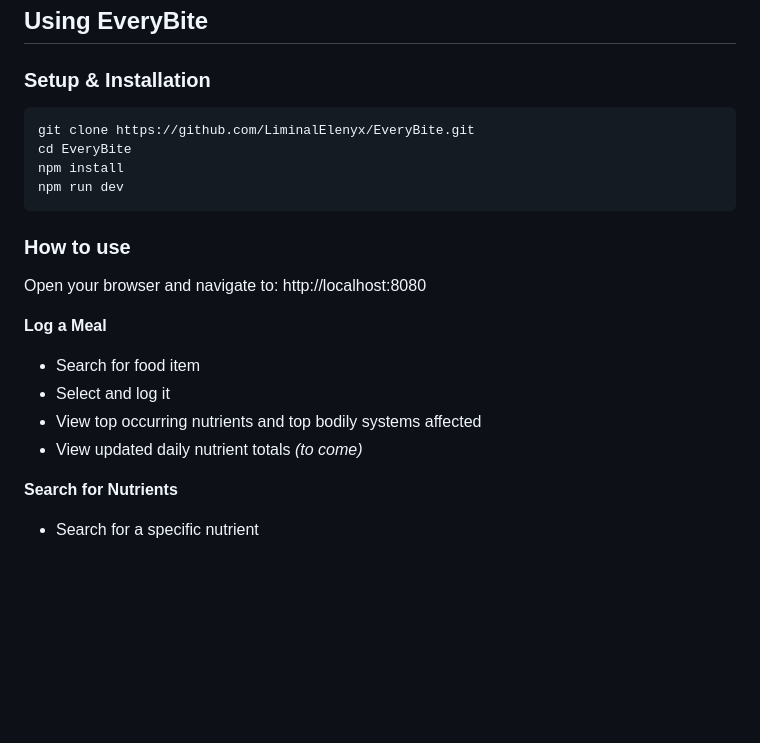
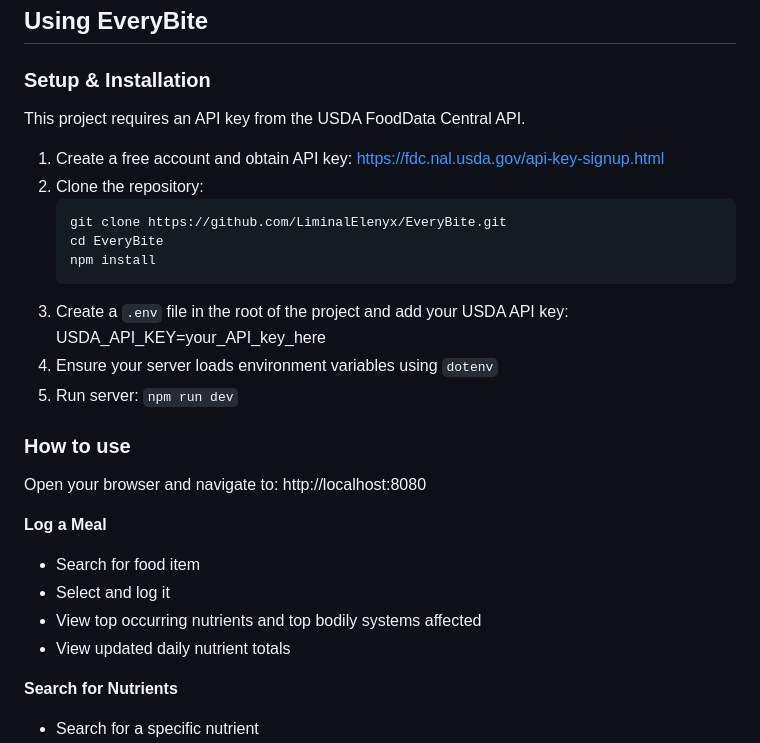
Before and after one commit to LiminalElenyx/EveryBite, a Markdown page: README.md, the part around the change. Rendered like a GitHub page; blank space fills up the shorter version.

````diff
--- a/README.md
+++ b/README.md
@@ -69,12 +69,21 @@ This app uses an Express.js backend to handle API requests and act as an interme
 
 ## Using EveryBite
 ### Setup & Installation
-```
-git clone https://github.com/LiminalElenyx/EveryBite.git
-cd EveryBite
-npm install
-npm run dev
-```
+This project requires an API key from the USDA FoodData Central API.
+1. Create a free account and obtain API key:
+   https://fdc.nal.usda.gov/api-key-signup.html
+2. Clone the repository:
+   ```
+   git clone https://github.com/LiminalElenyx/EveryBite.git
+   cd EveryBite
+   npm install
+   ```
+3. Create a `.env` file in the root of the project and add your USDA API key:
+   USDA_API_KEY=your_API_key_here
+4. Ensure your server loads environment variables using `dotenv`
+5. Run server:
+   `npm run dev`
+
 ### How to use
 Open your browser and navigate to:
 http://localhost:8080
@@ -83,7 +92,7 @@ http://localhost:8080
 - Search for food item
 - Select and log it
 - View top occurring nutrients and top bodily systems affected
-- View updated daily nutrient totals *(to come)*
+- View updated daily nutrient totals
 
 **Search for Nutrients**
 - Search for a specific nutrient
````
